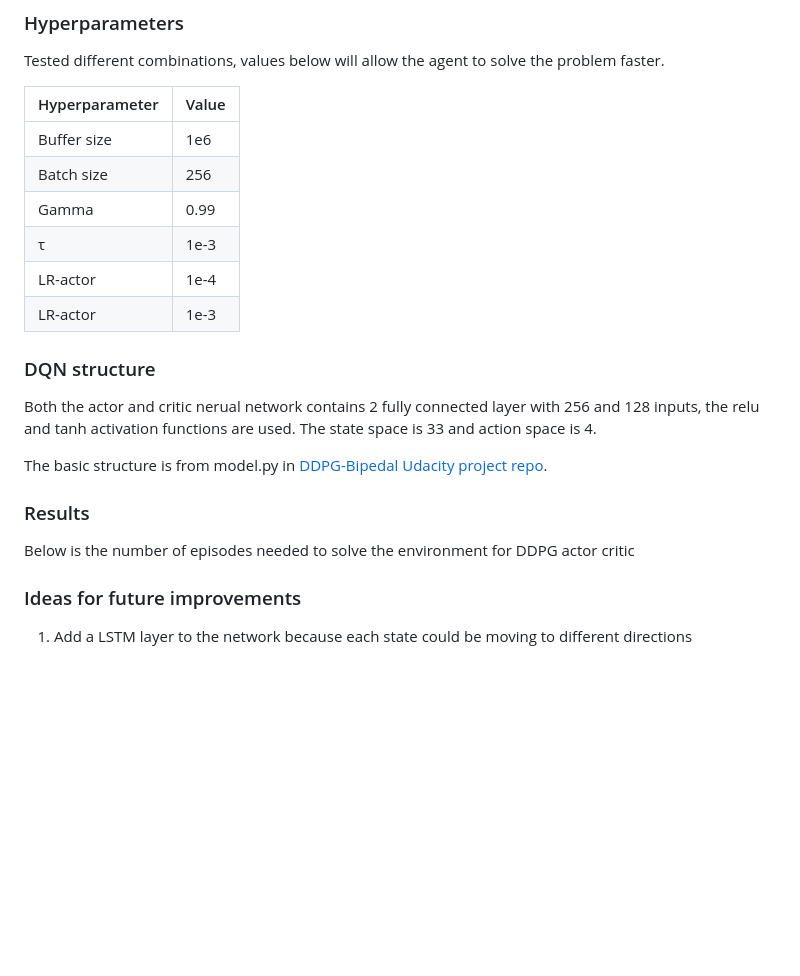
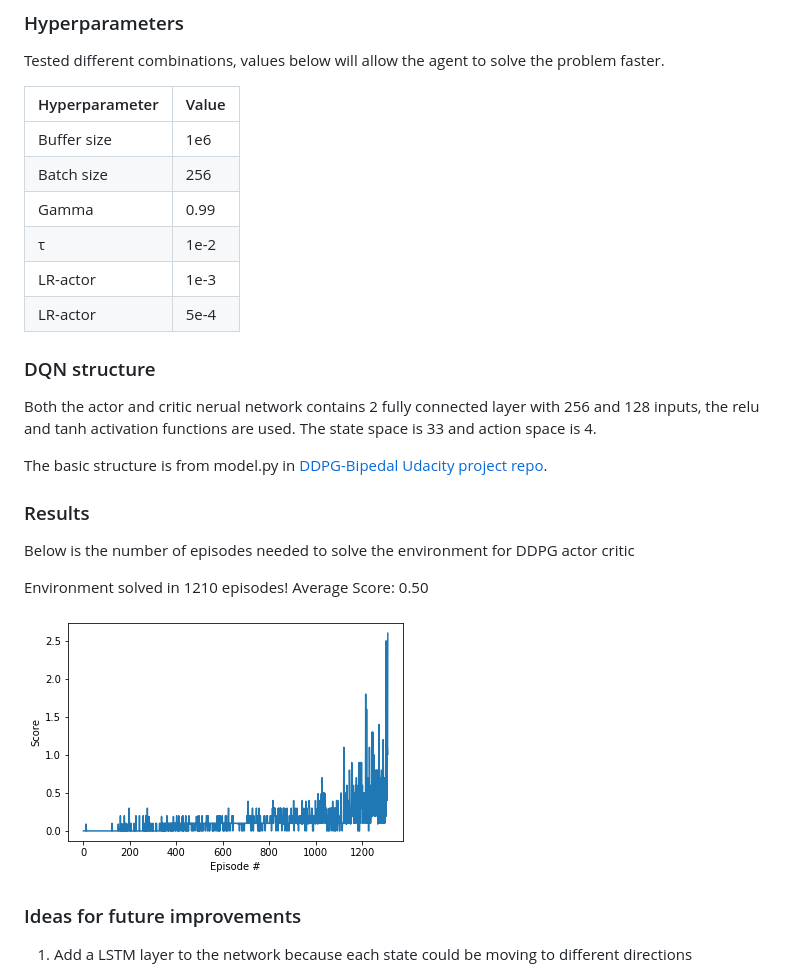
Before and after one commit to Dacheng-Zhao/DRLND-Unity-Tennis-P3, a Markdown page: Report.md, the part around the change. GitHub-like rendering; pictures changed too: Tennis_Solved.png (added); blank space fills up the shorter version.

Commit message:
Finish the project

```diff
--- a/Report.md
+++ b/Report.md
@@ -17,9 +17,9 @@ Hyperparameter | Value
 Buffer size | 1e6
 Batch size | 256
 Gamma | 0.99
-τ | 1e-3
-LR-actor | 1e-4
+τ | 1e-2
 LR-actor | 1e-3
+LR-actor | 5e-4
 
 ### DQN structure
 
@@ -29,6 +29,10 @@ The basic structure is from model.py in  [DDPG-Bipedal Udacity project repo](htt
 
 ### Results
 Below is the number of episodes needed to solve the environment for DDPG actor critic
+
+Environment solved in 1210 episodes!	Average Score: 0.50
+
+![Learning_results](Tennis_Solved.png)
 
 ### Ideas for future improvements
 1. Add a LSTM layer to the network because each state could be moving to different directions
```
Also changed, not shown: 1 other file.
